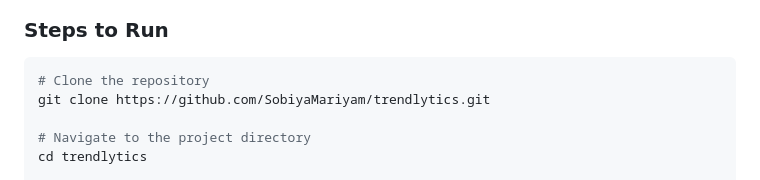
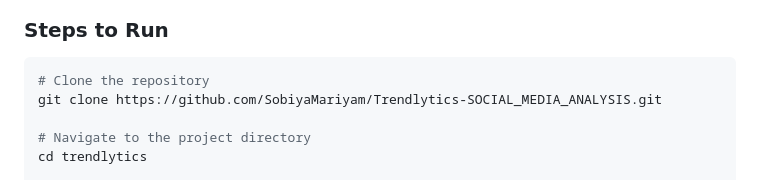
Before and after one commit to BandhiyaHardik/Trendlytics-SOCIAL_MEDIA_ANALYSIS, a Markdown page: README.md, the part around the change. Rendered like a GitHub page.

````diff
--- a/README.md
+++ b/README.md
@@ -36,7 +36,7 @@ trendlytics/
 ### Steps to Run
 ```bash
 # Clone the repository
-git clone https://github.com/SobiyaMariyam/trendlytics.git
+git clone https://github.com/SobiyaMariyam/Trendlytics-SOCIAL_MEDIA_ANALYSIS.git
 
 # Navigate to the project directory
 cd trendlytics
````
